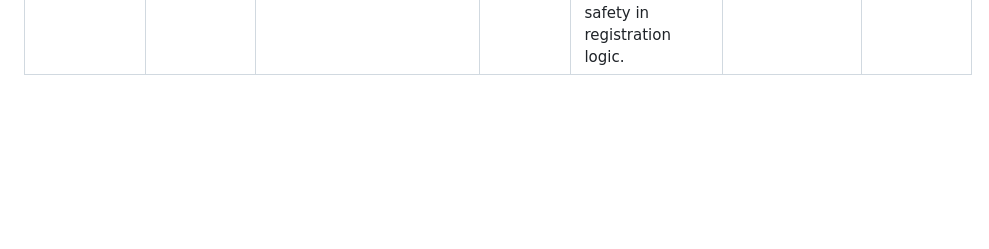
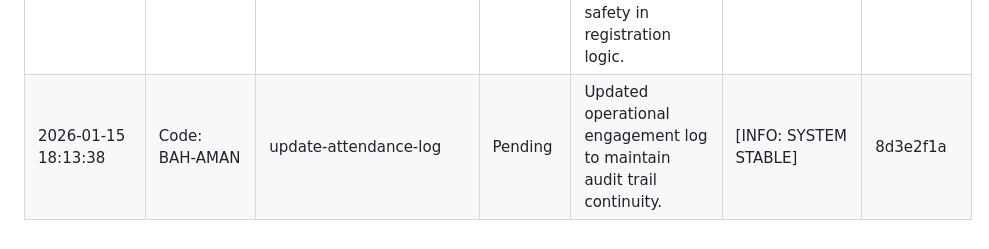
Before and after one commit to AgentHitmanFaris/GeoBand-Application, a Markdown page: Attendance.md, the part around the change. GitHub-like rendering; blank space fills up the shorter version.

Commit message:
Update Attendance.md with new audit log entry
Updated the Red Team Operational Engagement Log with a new entry to maintain audit trail continuity.
- Operative ID: Code: BAH-AMAN
- Classification: [INFO: SYSTEM STABLE]
- Signature: 8d3e2f1a

```diff
--- a/Attendance.md
+++ b/Attendance.md
@@ -18,3 +18,4 @@ CONFIDENTIALITY LEVEL: INTERNAL // AUDIT ONLY
 | 2026-01-12 10:00:00 | Code: TER-AWIS | jules-163810882825346228-084c7266 | Pending | Remediated authentication navigation flow in login module to prevent navigation stack buildup. | [ALERT: SYSTEM REMEDIATION] | 1419ada7 |
 | 2026-01-13 18:21:14 | Code: TUA-H | jules-17830219485762089-a29d84f1 | Pending | Remediated critical async gap in location history module and replaced deprecated MaterialButton to ensure system stability. | [ALERT: SYSTEM REMEDIATION] | 4a1dab84 |
 | 2026-01-14 18:20:58 | Code: TER-AWIS | red-team-audit | Pending | Remediated class naming conventions across history modules and fixed async safety in registration logic. | [ALERT: SYSTEM REMEDIATION] | 27ed50c4 |
+| 2026-01-15 18:13:38 | Code: BAH-AMAN | update-attendance-log | Pending | Updated operational engagement log to maintain audit trail continuity. | [INFO: SYSTEM STABLE] | 8d3e2f1a |
```
